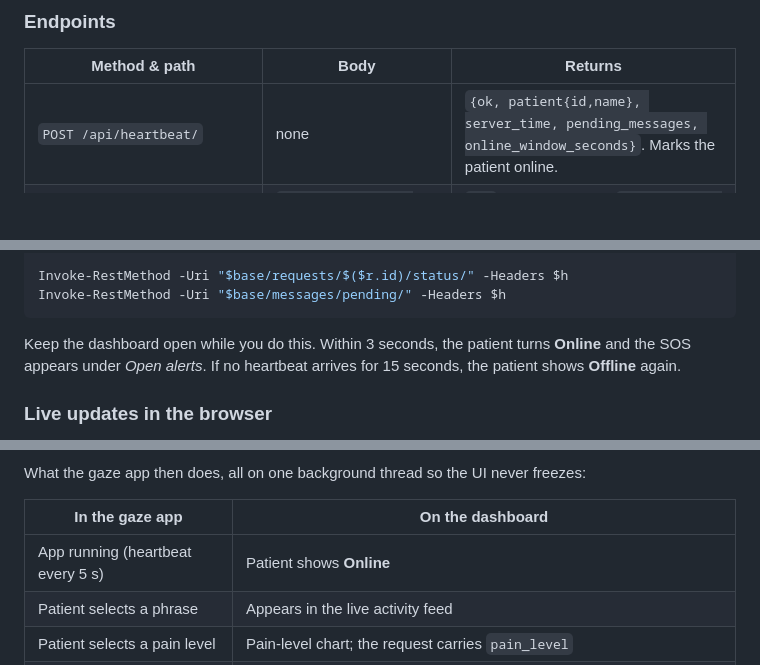
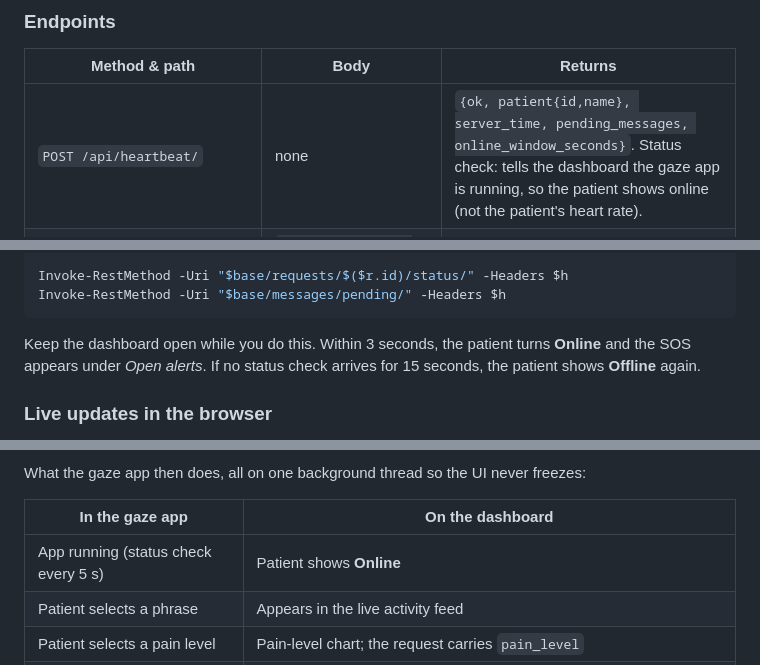
Before and after one commit to Fathimaka04/MiniProject, a Markdown page: gazeassist_web/README.md, 3 parts joined by grey strips. Drawn GitHub-style; blank space fills up the shorter version.

Commit message:
Explain the status check in the README
Call the app's 'I'm running' signal a status check instead of a
heartbeat and state that it is not the patient's heart rate.

````diff
--- a/gazeassist_web/README.md
+++ b/gazeassist_web/README.md
@@ -108,7 +108,7 @@ Caregiver accounts cannot use the API, even with a token.
 
 | Method & path | Body | Returns |
 |---|---|---|
-| `POST /api/heartbeat/` | none | `{ok, patient{id,name}, server_time, pending_messages, online_window_seconds}`. Marks the patient online. |
+| `POST /api/heartbeat/` | none | `{ok, patient{id,name}, server_time, pending_messages, online_window_seconds}`. Status check: tells the dashboard the gaze app is running, so the patient shows online (not the patient's heart rate). |
 | `POST /api/requests/` | `{"phrase": "I am thirsty", "is_emergency": false, "pain_level": null}` | `201` with the request: `{id, phrase, is_emergency, pain_level, timestamp, acknowledged, acknowledged_by, acknowledged_at, message}` |
 | `GET /api/requests/<id>/status/` | none | Same shape as above. When acknowledged, `message` is `"Help is on the way"`. |
 | `GET /api/messages/pending/` | none | `{"messages": [{id, text, sender, created_at}]}`. Each message is returned once, then marked delivered. |
@@ -136,7 +136,7 @@ Invoke-RestMethod -Uri "$base/messages/pending/" -Headers $h
 ```
 
 Keep the dashboard open while you do this. Within 3 seconds, the patient
-turns **Online** and the SOS appears under *Open alerts*. If no heartbeat
+turns **Online** and the SOS appears under *Open alerts*. If no status check
 arrives for 15 seconds, the patient shows **Offline** again.
 
 ### Live updates in the browser
@@ -258,7 +258,7 @@ freezes:
 
 | In the gaze app | On the dashboard |
 |---|---|
-| App running (heartbeat every 5 s) | Patient shows **Online** |
+| App running (status check every 5 s) | Patient shows **Online** |
 | Patient selects a phrase | Appears in the live activity feed |
 | Patient selects a pain level | Pain-level chart; the request carries `pain_level` |
 | Patient selects an emergency tile | Red SOS banner and alarm for every linked caregiver |
````
Also changed, not shown: 1 other file.
